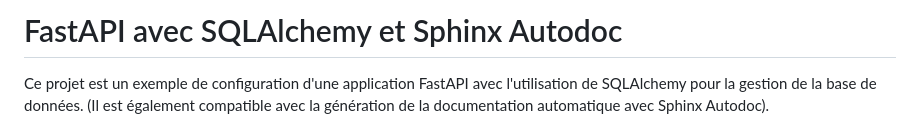
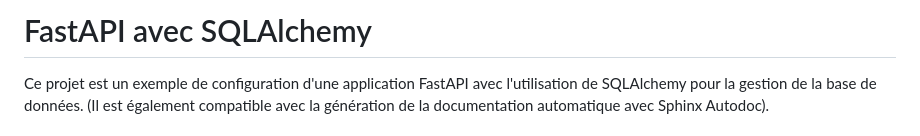
Before and after one commit to ethanvuillemin/API, a Markdown page: FastAPI avec SQLAlchemy/README.md, the part around the change. GitHub-like rendering.

```diff
--- a/FastAPI avec SQLAlchemy/README.md
+++ b/FastAPI avec SQLAlchemy/README.md
@@ -1,4 +1,4 @@
-# FastAPI avec SQLAlchemy et Sphinx Autodoc
+# FastAPI avec SQLAlchemy
 
 Ce projet est un exemple de configuration d'une application FastAPI avec l'utilisation de SQLAlchemy pour la gestion de la base de données. (Il est également compatible avec la génération de la documentation automatique avec Sphinx Autodoc).
 
```
